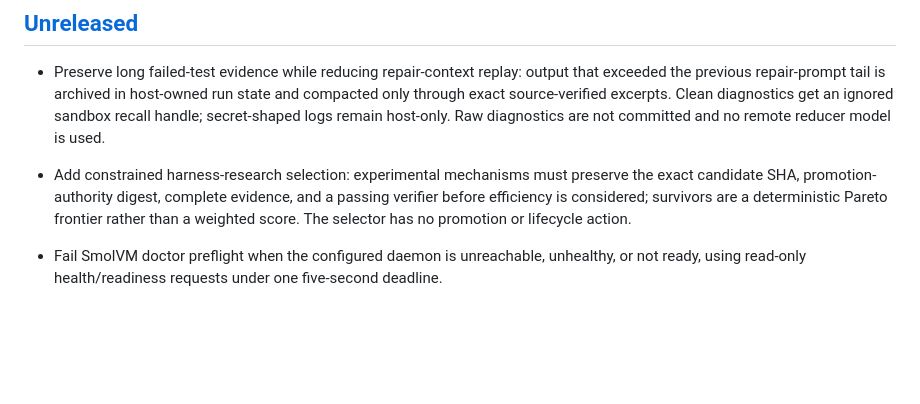
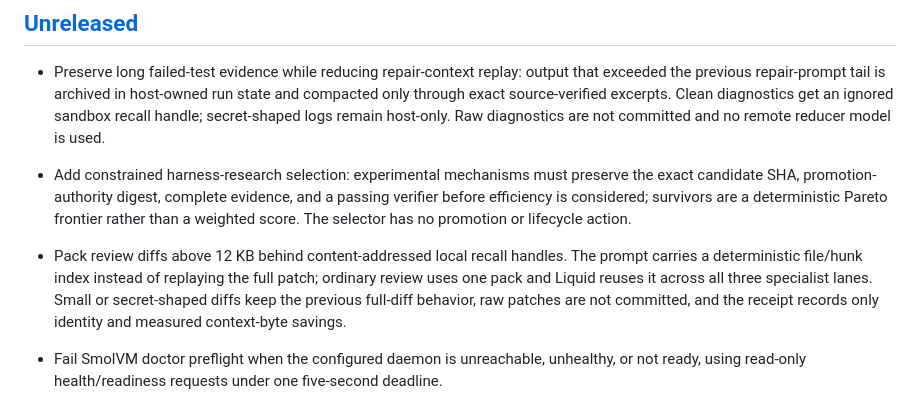
Before and after one commit to zozo123/ariflow-swfactory, a Markdown page: CHANGELOG.md, the part around the change. GitHub-like rendering; blank space fills up the shorter version.

Commit message:
docs: record evidence-packed review context

```diff
--- a/CHANGELOG.md
+++ b/CHANGELOG.md
@@ -14,6 +14,11 @@ All notable changes to this project will be documented here. The format follows
   candidate SHA, promotion-authority digest, complete evidence, and a passing verifier before
   efficiency is considered; survivors are a deterministic Pareto frontier rather than a weighted
   score. The selector has no promotion or lifecycle action.
+- Pack review diffs above 12 KB behind content-addressed local recall handles. The prompt carries a
+  deterministic file/hunk index instead of replaying the full patch; ordinary review uses one pack
+  and Liquid reuses it across all three specialist lanes. Small or secret-shaped diffs keep the
+  previous full-diff behavior, raw patches are not committed, and the receipt records only identity
+  and measured context-byte savings.
 - Fail SmolVM doctor preflight when the configured daemon is unreachable, unhealthy, or not
   ready, using read-only health/readiness requests under one five-second deadline.
 - Rebuild demo source bytecode before tests so rapid same-size fixes cannot reuse stale Python
```
